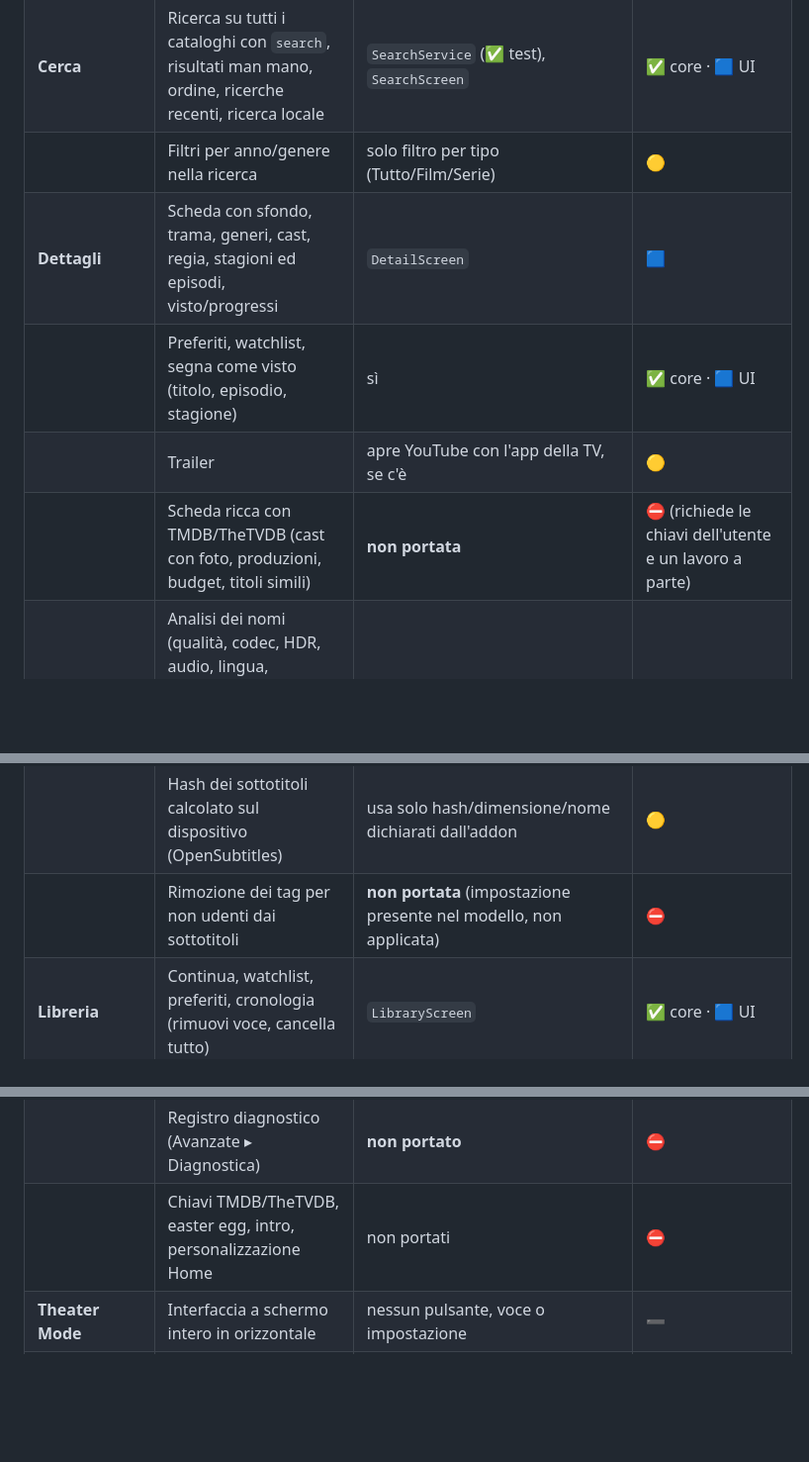
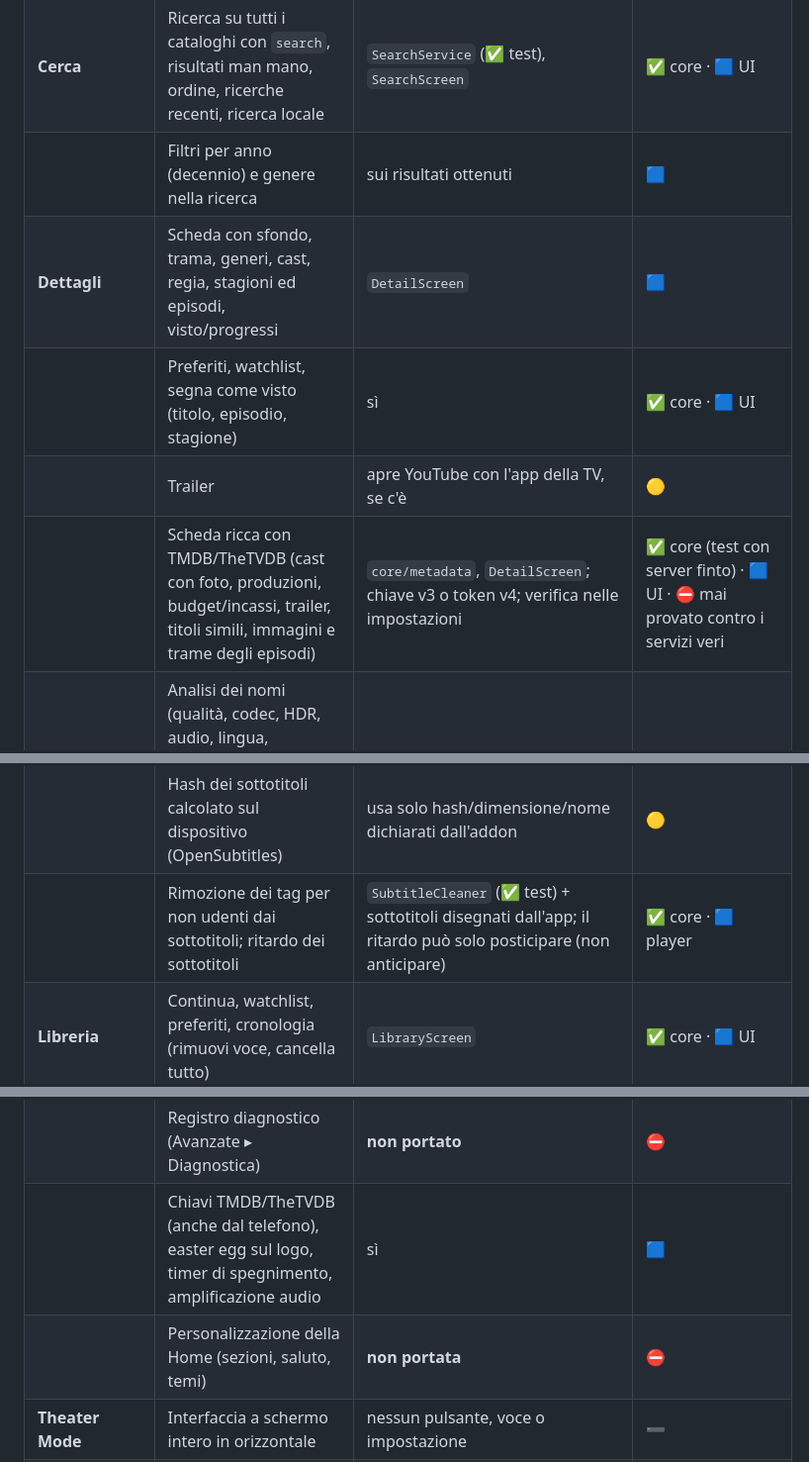
Before and after one commit to LilCCash/Aether-Media-Hub, a Markdown page: android-tv/docs/PARITA.md, 3 parts joined by grey strips. Shown at 99% size. GitHub-like rendering; blank space fills up the shorter version.

Commit message:
Android TV: parity matrix update
Co-Authored-By: Claude Sonnet 5.5 <noreply@anthropic.com>
Claude-Session: https://claude.ai/code/session_01RdgNp77ybFzJHDEYFuDLkG

```diff
--- a/android-tv/docs/PARITA.md
+++ b/android-tv/docs/PARITA.md
@@ -23,11 +23,11 @@ Ricavata leggendo il codice di `Packages/AetherCore` e dell'app iOS (non le desc
 | | Sezioni nascoste/riordinabili, saluto personalizzato, temi/sfondi/cornici (personalizzazione grafica 1.1) | solo accento, dimensione locandine, animazioni, sezioni «Continua» e «Prossimo» on/off | 🟡 (la personalizzazione grafica ampia dell'iPhone non è portata) |
 | **Scopri** | Tipi, cataloghi, filtro per genere, paginazione `skip` | `DiscoverScreen`, `DiscoverViewModel` | 🟦 |
 | **Cerca** | Ricerca su tutti i cataloghi con `search`, risultati man mano, ordine, ricerche recenti, ricerca locale | `SearchService` (✅ test), `SearchScreen` | ✅ core · 🟦 UI |
-| | Filtri per anno/genere nella ricerca | solo filtro per tipo (Tutto/Film/Serie) | 🟡 |
+| | Filtri per anno (decennio) e genere nella ricerca | sui risultati ottenuti | 🟦 |
 | **Dettagli** | Scheda con sfondo, trama, generi, cast, regia, stagioni ed episodi, visto/progressi | `DetailScreen` | 🟦 |
 | | Preferiti, watchlist, segna come visto (titolo, episodio, stagione) | sì | ✅ core · 🟦 UI |
 | | Trailer | apre YouTube con l'app della TV, se c'è | 🟡 |
-| | Scheda ricca con TMDB/TheTVDB (cast con foto, produzioni, budget, titoli simili) | **non portata** | ⛔ (richiede le chiavi dell'utente e un lavoro a parte) |
+| | Scheda ricca con TMDB/TheTVDB (cast con foto, produzioni, budget/incassi, trailer, titoli simili, immagini e trame degli episodi) | `core/metadata`, `DetailScreen`; chiave v3 o token v4; verifica nelle impostazioni | ✅ core (test con server finto) · 🟦 UI · ⛔ mai provato contro i servizi veri |
 | **Sorgenti** | Analisi dei nomi (qualità, codec, HDR, audio, lingua, dimensione, formato), ordine per addon o «migliori», scelta automatica con continuità della release | `StreamAnalyzer`, `StreamSelector`, `StreamsScreen` | ✅ core · 🟦 UI |
 | | TorBox: chiave, controllo cache, torrent→link, download con conferma, scelta del file, progresso | `core/debrid`, `StreamsScreen` | ✅ core (con server finto) · 🟦 UI · ⛔ mai provato contro il vero TorBox |
 | | Server di streaming esterno per i torrent | URL configurabile | ✅ costruzione dell'indirizzo · 🟦 resto |
@@ -43,12 +43,13 @@ Ricavata leggendo il codice di `Packages/AetherCore` e dell'app iOS (non le desc
 | | Errori spiegati, riprova, altra sorgente | sì | 🟦 |
 | | Gesti sul video, luminosità, Picture in Picture, AirPlay, Google Cast, DLNA | **non applicabili/non portati** su una TV | ⛔ |
 | | Hash dei sottotitoli calcolato sul dispositivo (OpenSubtitles) | usa solo hash/dimensione/nome dichiarati dall'addon | 🟡 |
-| | Rimozione dei tag per non udenti dai sottotitoli | **non portata** (impostazione presente nel modello, non applicata) | ⛔ |
+| | Rimozione dei tag per non udenti dai sottotitoli; ritardo dei sottotitoli | `SubtitleCleaner` (✅ test) + sottotitoli disegnati dall'app; il ritardo può solo posticipare (non anticipare) | ✅ core · 🟦 player |
 | **Libreria** | Continua, watchlist, preferiti, cronologia (rimuovi voce, cancella tutto) | `LibraryScreen` | ✅ core · 🟦 UI |
 | | Download per vedere offline | **non portati** (Android TV non è pensato per scaricare; nessun download manager) | ⛔ |
 | **Impostazioni** | Aspetto, riproduzione, contenuti/ricerca, rete, servizi (TorBox), privacy | `SettingsScreen` | 🟦 |
 | | Backup/ripristino: stesso formato `app.aether.backup` dell'iPhone (libreria) | `BackupCodec` legge anche i backup dell'iPhone | ✅ |
 | | Registro diagnostico (Avanzate ▸ Diagnostica) | **non portato** | ⛔ |
-| | Chiavi TMDB/TheTVDB, easter egg, intro, personalizzazione Home | non portati | ⛔ |
+| | Chiavi TMDB/TheTVDB (anche dal telefono), easter egg sul logo, timer di spegnimento, amplificazione audio | sì | 🟦 |
+| | Personalizzazione della Home (sezioni, saluto, temi) | **non portata** | ⛔ |
 | **Theater Mode** | Interfaccia a schermo intero in orizzontale | nessun pulsante, voce o impostazione | ➖ |
 | **Navigazione TV** | — | D-pad, OK, Indietro, Play/Pausa, menu laterale che si espande, focus evidente (ingrandimento + bordo + ombra), ritorno sul poster dove eri | 🎮 pulsanti, riga di pulsanti, menu laterale, memoria del focus sui poster · 🟦 tasti del player, dialoghi, tastiera |
```
